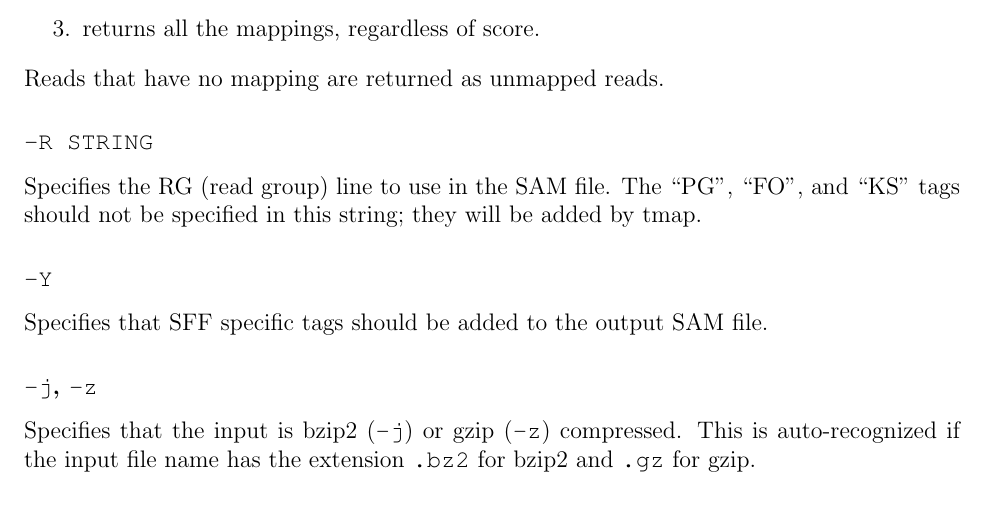
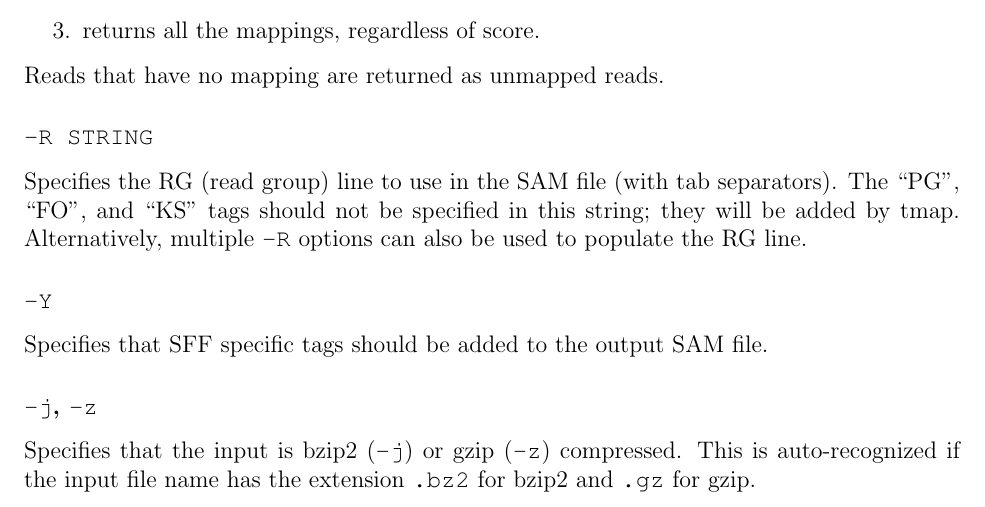
Before and after one commit to iontorrent/TMAP, a LaTeX book (doc/tmap-book.tex): part of page 9 of 23, cut so that both start at the same text. Compiled offline with pdfLaTeX.

Commit message:
* updating manual to include -R description

```diff
--- a/doc/tmap-book.tex
+++ b/doc/tmap-book.tex
@@ -179,8 +179,9 @@ Specifies the output filter for the mappings.
 Reads that have no mapping are returned as unmapped reads.
 
 \subsubsection{\TT{-R STRING}}
-Specifies the RG (read group) line to use in the SAM file.
+Specifies the RG (read group) line to use in the SAM file (with tab separators).
 The ``PG'', ``FO'', and ``KS'' tags should not be specified in this string; they will be added by tmap.
+Alternatively, multiple \TT{-R} options can also be used to populate the RG line.
 
 \subsubsection{\TT{-Y}}
 Specifies that SFF specific tags should be added to the output SAM file.
```
Also changed, not shown: doc/tmap-book.pdf.
